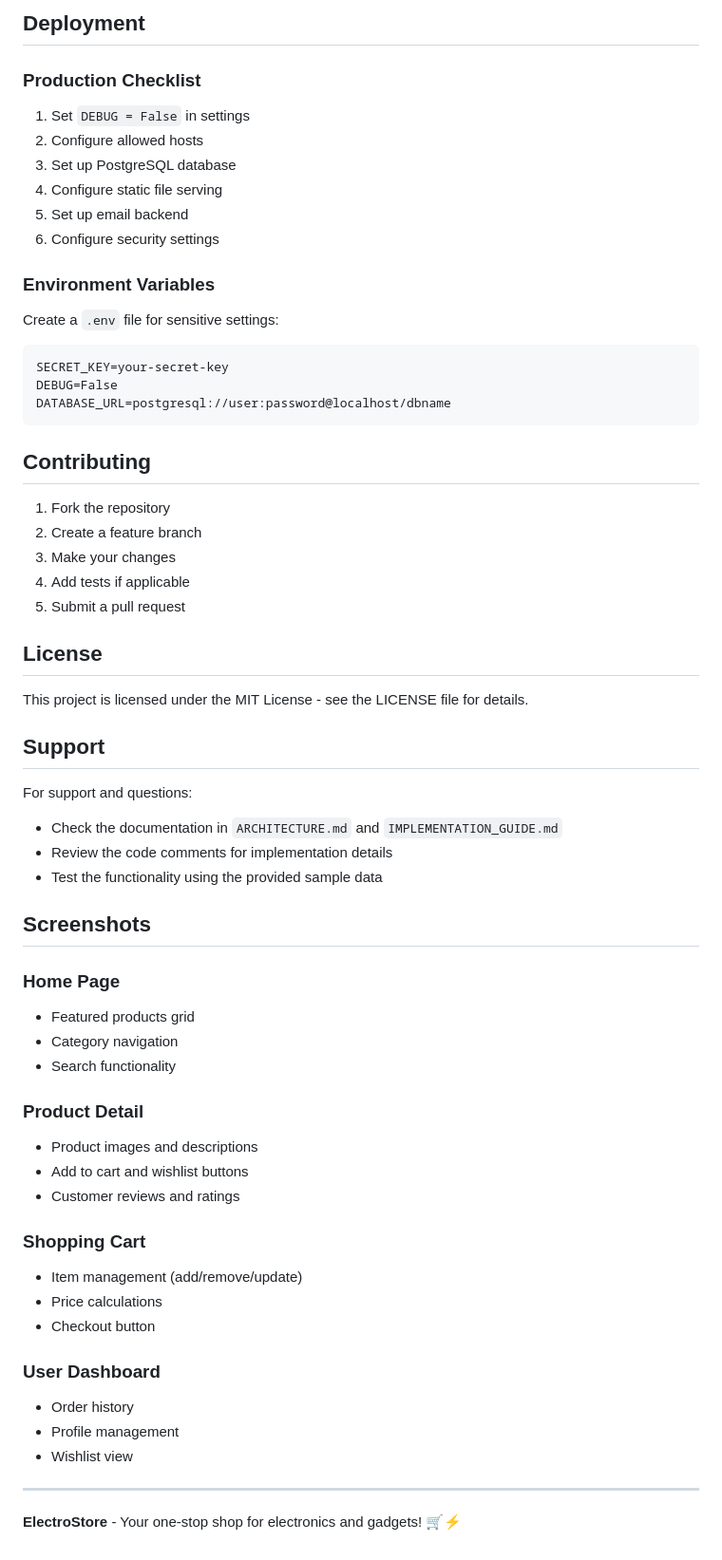
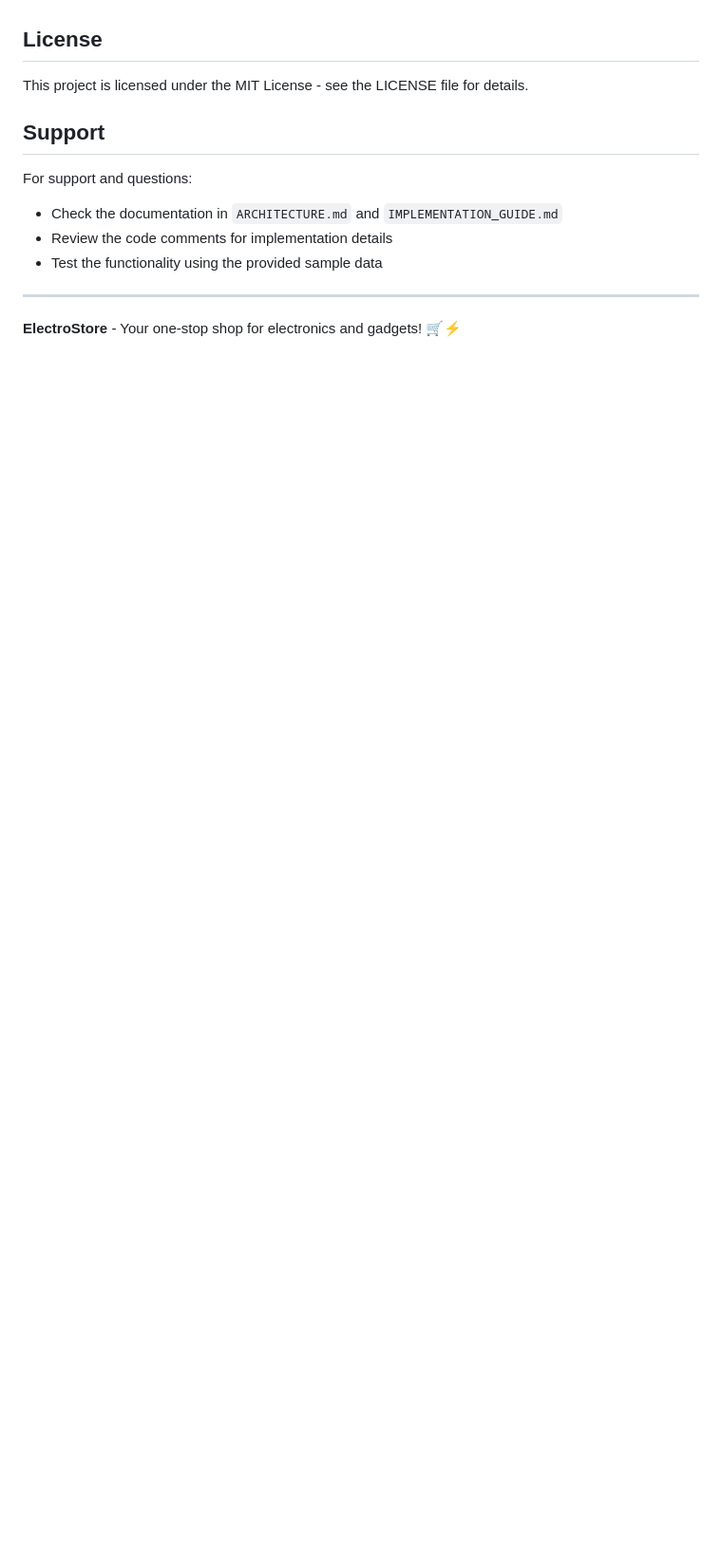
Before and after one commit to AishwariyaRaj/CodeAlpha_Task1, a Markdown page: README.md, the part around one of its changes. Shown at 95% size. Rendered like a GitHub page; blank space fills up the shorter version.

````diff
--- a/README.md
+++ b/README.md
@@ -288,28 +189,3 @@ EMAIL_HOST_PASSWORD = 'your-password'
-## Deployment
-
-### Production Checklist
-1. Set `DEBUG = False` in settings
-2. Configure allowed hosts
-3. Set up PostgreSQL database
-4. Configure static file serving
-5. Set up email backend
-6. Configure security settings
-
-### Environment Variables
-Create a `.env` file for sensitive settings:
-```
-SECRET_KEY=your-secret-key
-DEBUG=False
-DATABASE_URL=postgresql://user:password@localhost/dbname
-```
-
-## Contributing
-
-1. Fork the repository
-2. Create a feature branch
-3. Make your changes
-4. Add tests if applicable
-5. Submit a pull request
 
 ## License
 
@@ -322,28 +198,6 @@ For support and questions:
 - Review the code comments for implementation details
 - Test the functionality using the provided sample data
 
-## Screenshots
-
-### Home Page
-- Featured products grid
-- Category navigation
-- Search functionality
-
-### Product Detail
-- Product images and descriptions
-- Add to cart and wishlist buttons
-- Customer reviews and ratings
-
-### Shopping Cart
-- Item management (add/remove/update)
-- Price calculations
-- Checkout button
-
-### User Dashboard
-- Order history
-- Profile management
-- Wishlist view
-
 ---
 
 **ElectroStore** - Your one-stop shop for electronics and gadgets! 🛒⚡
````
Also changed, not shown: other parts of README.md (+8 -107 lines).
